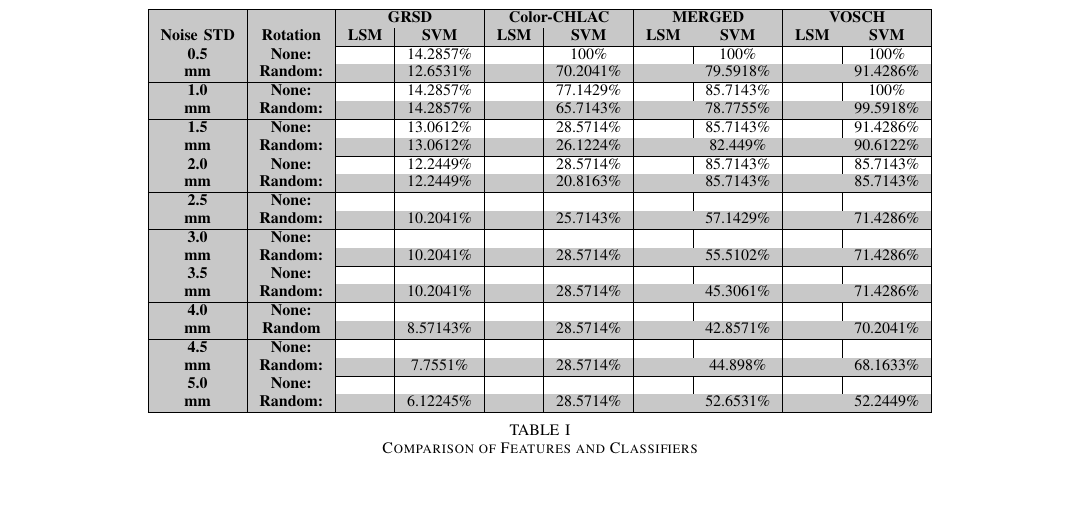
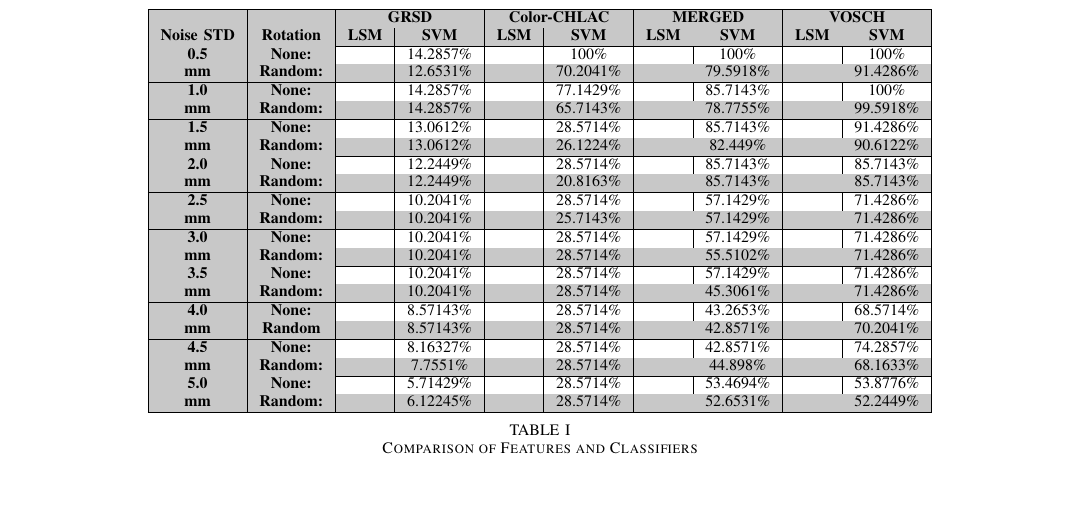
Before and after one commit to dejanpan/color-chlac-grsd, a LaTeX paper (color_chlac_grsd.tex): part of page 5 of 7, cut so that both start at the same text. Compiled offline with pdfLaTeX.

Commit message:
SVM done for synthetic data

```diff
--- a/color_chlac_grsd.tex
+++ b/color_chlac_grsd.tex
@@ -465,22 +465,22 @@ Real Data (1512 views of objects), 0.0000577394179894179  sec/point,  average nu
 \mc{1}{|>{\columncolor{tcA}}c|}{\textbf{2.0}} & \mc{1}{>{\columncolor{tcA}}c|}{\textbf{None:}} &  & 12.2449\% &  & 28.5714\% &  & 85.7143\% &  & 85.7143\% \\
 \rowcolor{tcA} \textbf{mm} & \textbf{Random:} &  & 12.2449\% &  & 20.8163\% &  & 85.7143\% &  & 85.7143\% \\
 \hline
-\mc{1}{|>{\columncolor{tcA}}c|}{\textbf{2.5}} & \mc{1}{>{\columncolor{tcA}}c|}{\textbf{None:}} &  &  &  &  &  &  &  &  \\
+\mc{1}{|>{\columncolor{tcA}}c|}{\textbf{2.5}} & \mc{1}{>{\columncolor{tcA}}c|}{\textbf{None:}} &  & 10.2041\% &  & 28.5714\% &  & 57.1429\% &  & 71.4286\% \\
 \rowcolor{tcA} \textbf{mm} & \textbf{Random:} &  & 10.2041\% &  & 25.7143\% &  & 57.1429\% &  & 71.4286\% \\
 \hline
-\mc{1}{|>{\columncolor{tcA}}c|}{\textbf{3.0}} & \mc{1}{>{\columncolor{tcA}}c|}{\textbf{None:}} &  &  &  &  &  &  &  &  \\
+\mc{1}{|>{\columncolor{tcA}}c|}{\textbf{3.0}} & \mc{1}{>{\columncolor{tcA}}c|}{\textbf{None:}} &  & 10.2041\% &  & 28.5714\% &  & 57.1429\% &  & 71.4286\% \\
 \rowcolor{tcA} \textbf{mm} & \textbf{Random:} &  & 10.2041\% &  & 28.5714\% &  & 55.5102\% &  & 71.4286\% \\
 \hline
-\mc{1}{|>{\columncolor{tcA}}c|}{\textbf{3.5}} & \mc{1}{>{\columncolor{tcA}}c|}{\textbf{None:}} &  &  &  &  &  &  &  &  \\
+\mc{1}{|>{\columncolor{tcA}}c|}{\textbf{3.5}} & \mc{1}{>{\columncolor{tcA}}c|}{\textbf{None:}} &  & 10.2041\% &  & 28.5714\% &  & 57.1429\% &  & 71.4286\% \\
 \rowcolor{tcA} \textbf{mm} & \textbf{Random:} &  & 10.2041\% &  & 28.5714\% &  & 45.3061\% &  & 71.4286\% \\
 \hline
-\mc{1}{|>{\columncolor{tcA}}c|}{\textbf{4.0}} & \mc{1}{>{\columncolor{tcA}}c|}{\textbf{None:}} &  &  &  &  &  &  &  &  \\
+\mc{1}{|>{\columncolor{tcA}}c|}{\textbf{4.0}} & \mc{1}{>{\columncolor{tcA}}c|}{\textbf{None:}} &  & 8.57143\% &  & 28.5714\% &  & 43.2653\% &  & 68.5714\% \\
 \rowcolor{tcA} \textbf{mm} & \textbf{Random} &  & 8.57143\% &  & 28.5714\% &  & 42.8571\% &  & 70.2041\% \\
 \hline
-\mc{1}{|>{\columncolor{tcA}}c|}{\textbf{4.5}} & \mc{1}{>{\columncolor{tcA}}c|}{\textbf{None:}} &  &  &  &  &  &  &  &  \\
+\mc{1}{|>{\columncolor{tcA}}c|}{\textbf{4.5}} & \mc{1}{>{\columncolor{tcA}}c|}{\textbf{None:}} &  & 8.16327\% &  & 28.5714\% &  & 42.8571\% &  & 74.2857\% \\
 \rowcolor{tcA} \textbf{mm} & \textbf{Random:} &  & 7.7551\% &  & 28.5714\% &  & 44.898\% &  & 68.1633\% \\
 \hline
-\mc{1}{|>{\columncolor{tcA}}c|}{\textbf{5.0}} & \mc{1}{>{\columncolor{tcA}}c|}{\textbf{None:}} &  &  &  &  &  &  &  &  \\
+\mc{1}{|>{\columncolor{tcA}}c|}{\textbf{5.0}} & \mc{1}{>{\columncolor{tcA}}c|}{\textbf{None:}} &  & 5.71429\% &  & 28.5714\% &  & 53.4694\% &  & 53.8776\% \\
 \rowcolor{tcA} \textbf{mm} & \textbf{Random:} &  & 6.12245\% &  & 28.5714\% &  & 52.6531\% &  & 52.2449\% \\
 \hline
 \end{tabular}
```
